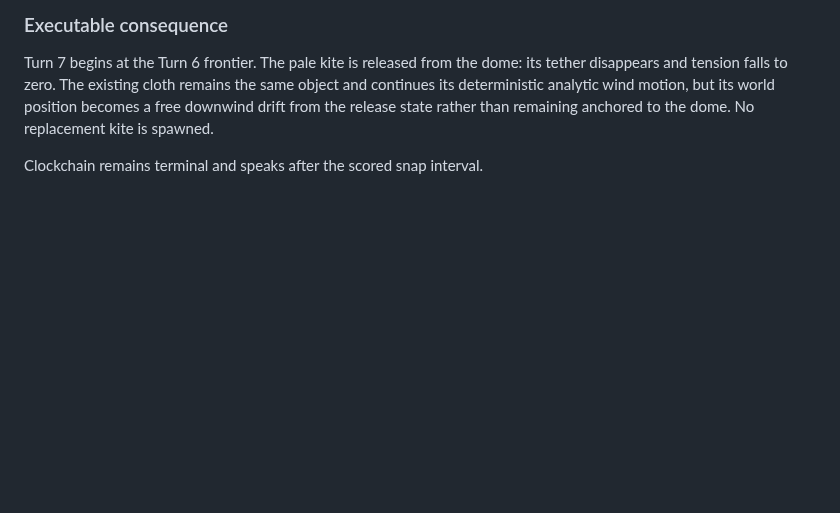
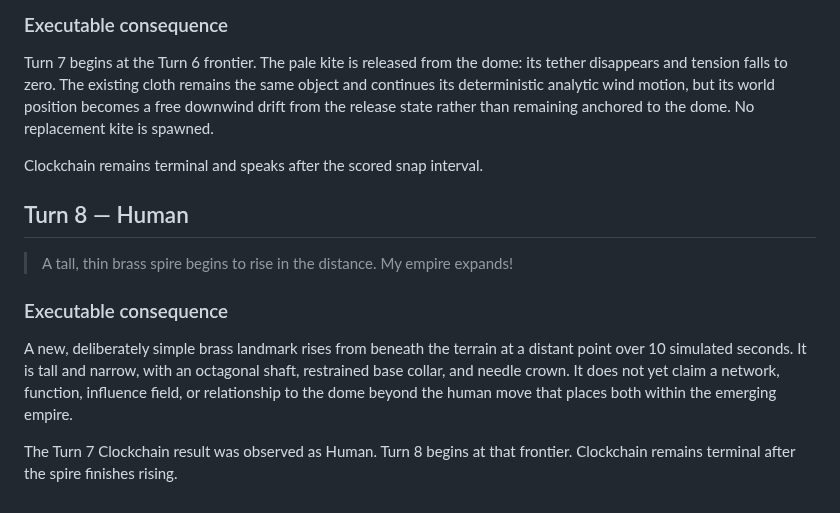
Before and after one commit to bonoj/Crucible, a Markdown page: research/CINNABAR_AND_CINNAMON.md, the part around the change. GitHub-like rendering; blank space fills up the shorter version.

Commit message:
Record Cinnabar and Cinnamon turn 8

```diff
--- a/research/CINNABAR_AND_CINNAMON.md
+++ b/research/CINNABAR_AND_CINNAMON.md
@@ -559,3 +559,14 @@ The human observed that the intensified field's actual coupled result was an inw
 Turn 7 begins at the Turn 6 frontier. The pale kite is released from the dome: its tether disappears and tension falls to zero. The existing cloth remains the same object and continues its deterministic analytic wind motion, but its world position becomes a free downwind drift from the release state rather than remaining anchored to the dome. No replacement kite is spawned.
 
 Clockchain remains terminal and speaks after the scored snap interval.
+
+
+## Turn 8 — Human
+
+> A tall, thin brass spire begins to rise in the distance. My empire expands!
+
+### Executable consequence
+
+A new, deliberately simple brass landmark rises from beneath the terrain at a distant point over 10 simulated seconds. It is tall and narrow, with an octagonal shaft, restrained base collar, and needle crown. It does not yet claim a network, function, influence field, or relationship to the dome beyond the human move that places both within the emerging empire.
+
+The Turn 7 Clockchain result was observed as Human. Turn 8 begins at that frontier. Clockchain remains terminal after the spire finishes rising.
```
